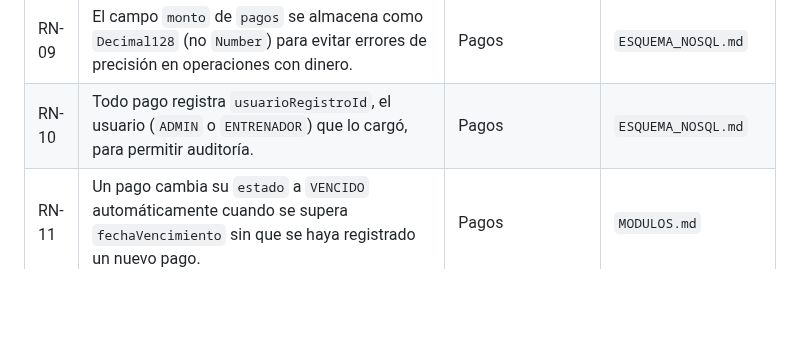
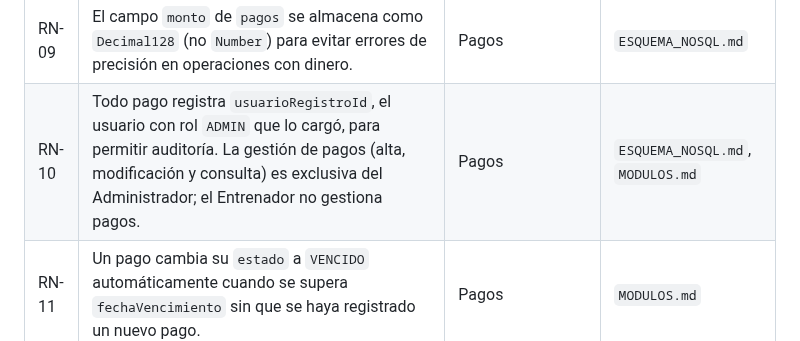
Before and after one commit to maurozavatti/TPI_Grupo_101_GymManager, a Markdown page: docs/REGLAS_DE_NEGOCIO.md, the part around the change. GitHub-like rendering; blank space fills up the shorter version.

Commit message:
fix: unificar permisos de pagos como exclusivos del Administrador

```diff
--- a/docs/REGLAS_DE_NEGOCIO.md
+++ b/docs/REGLAS_DE_NEGOCIO.md
@@ -17,7 +17,7 @@ Este documento reúne en un solo lugar las reglas de negocio del sistema que hoy
 | RN-07 | Los turnos son recurrentes semanales (un mismo turno se repite todas las semanas mientras esté `activo`), no clases de fecha puntual. Por eso no existe un campo `fecha` en `turnos`. | Turnos | `ESQUEMA_NOSQL.md` |
 | RN-08 | Un turno no puede tener más clientes asignados que su `capacidad`. | Turnos | `MODULOS.md` |
 | RN-09 | El campo `monto` de `pagos` se almacena como `Decimal128` (no `Number`) para evitar errores de precisión en operaciones con dinero. | Pagos | `ESQUEMA_NOSQL.md` |
-| RN-10 | Todo pago registra `usuarioRegistroId`, el usuario (`ADMIN` o `ENTRENADOR`) que lo cargó, para permitir auditoría. | Pagos | `ESQUEMA_NOSQL.md` |
+| RN-10 | Todo pago registra `usuarioRegistroId`, el usuario con rol `ADMIN` que lo cargó, para permitir auditoría. La gestión de pagos (alta, modificación y consulta) es exclusiva del Administrador; el Entrenador no gestiona pagos. | Pagos | `ESQUEMA_NOSQL.md`, `MODULOS.md` |
 | RN-11 | Un pago cambia su `estado` a `VENCIDO` automáticamente cuando se supera `fechaVencimiento` sin que se haya registrado un nuevo pago. | Pagos | `MODULOS.md` |
 | RN-12 | `usuarios.email`, `clientes.dni` y `ejercicios.codigo` son únicos a nivel de base de datos (no solo validados desde el backend). | Autenticación y Roles, Gestión de Clientes, Catálogo de Ejercicios | `ESQUEMA_NOSQL.md` (Índices únicos) |
 | RN-13 | Las "alertas de vencimiento próximo" del módulo de Pagos son indicadores visibles en el Dashboard del administrador, no notificaciones automáticas (email/push) al cliente — esas quedan fuera del alcance del MVP. | Pagos, Dashboard y Reportes | `README.md`, `MODULOS.md` |
```
Also changed, not shown: docs/ESQUEMA_NOSQL.md (+1 -1 lines).
